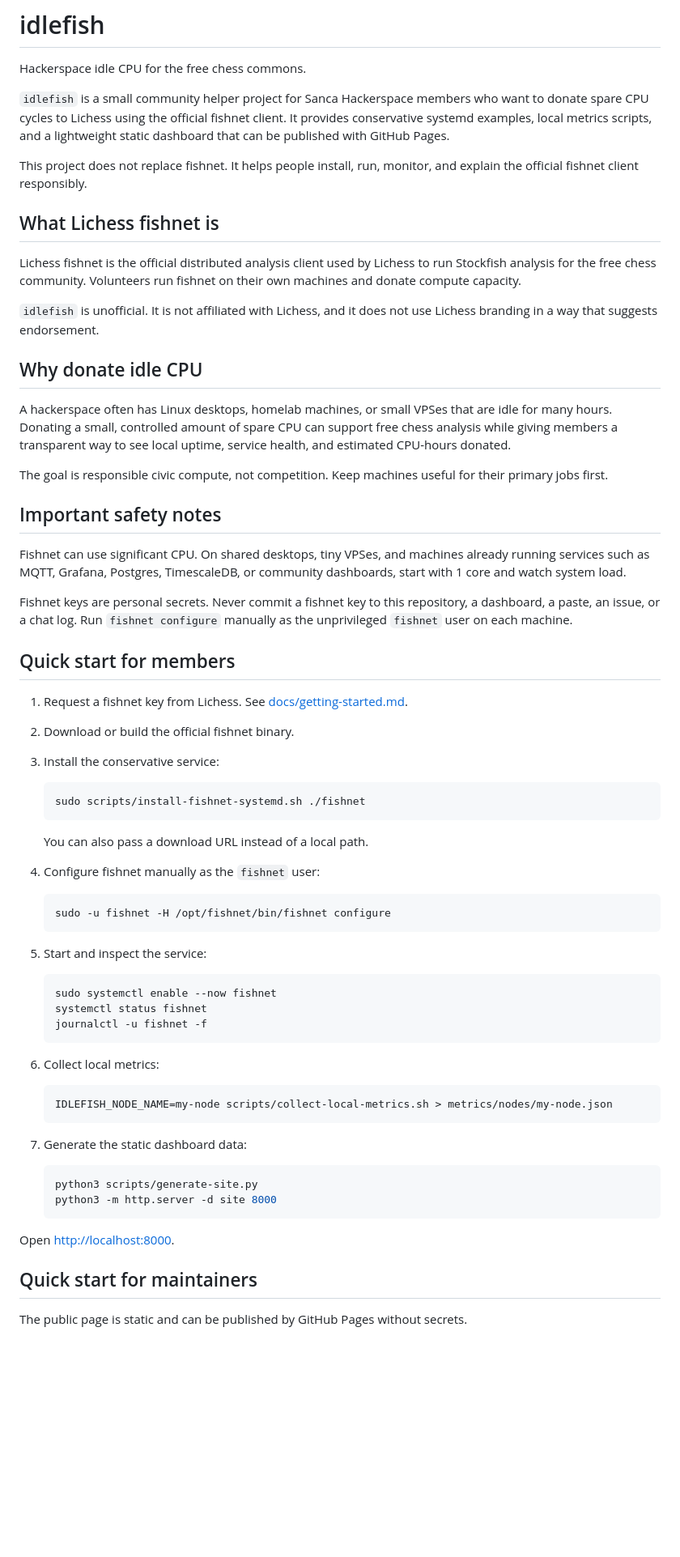
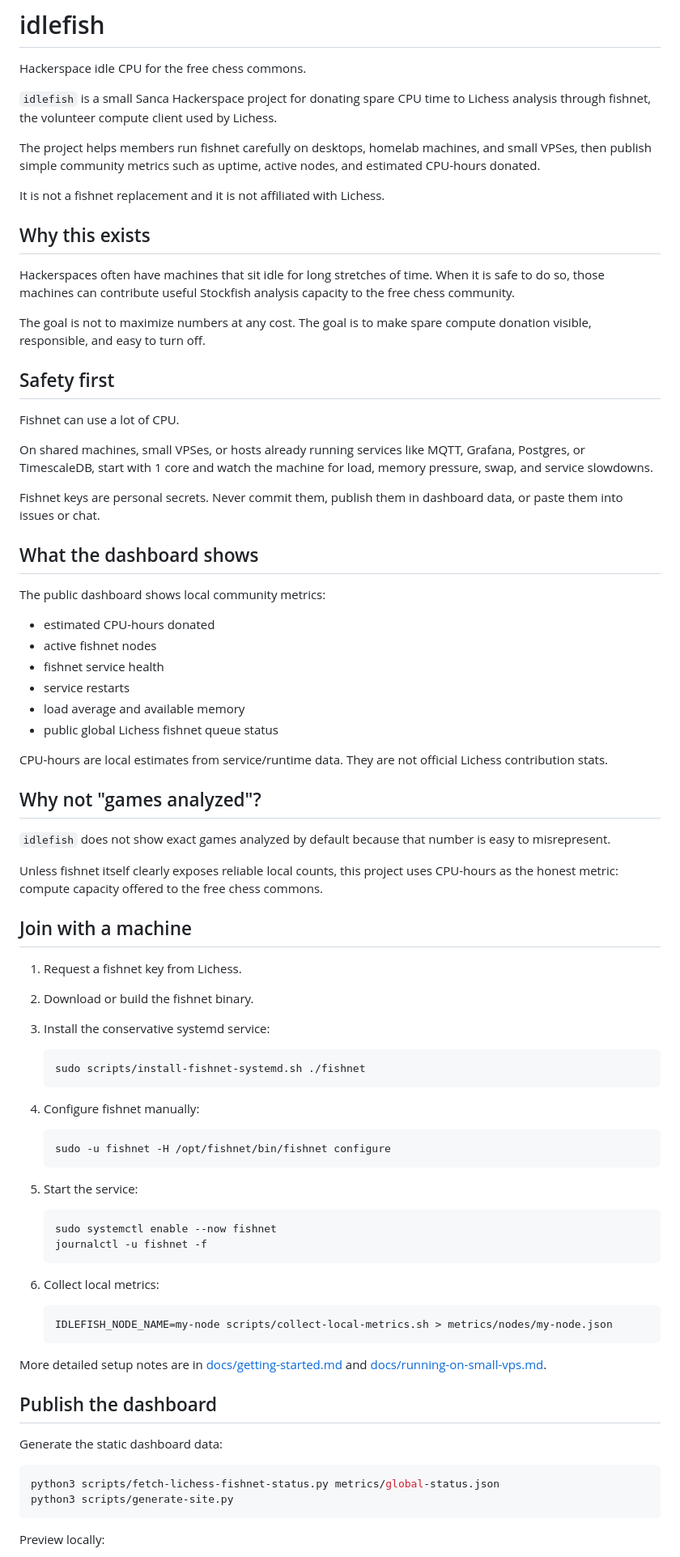
Before and after one commit to sancahs/idlefish, a Markdown page: README.md, the part around one of its changes. Shown at 81% size. Drawn GitHub-style; blank space fills up the shorter version.

Commit message:
Simplify README for human readers

````diff
--- a/README.md
+++ b/README.md
@@ -2,51 +2,65 @@
 
 Hackerspace idle CPU for the free chess commons.
 
-`idlefish` is a small community helper project for Sanca Hackerspace members who want to donate spare CPU cycles to Lichess using the official fishnet client. It provides conservative systemd examples, local metrics scripts, and a lightweight static dashboard that can be published with GitHub Pages.
+`idlefish` is a small Sanca Hackerspace project for donating spare CPU time to Lichess analysis through fishnet, the volunteer compute client used by Lichess.
 
-This project does not replace fishnet. It helps people install, run, monitor, and explain the official fishnet client responsibly.
+The project helps members run fishnet carefully on desktops, homelab machines, and small VPSes, then publish simple community metrics such as uptime, active nodes, and estimated CPU-hours donated.
 
-## What Lichess fishnet is
+It is not a fishnet replacement and it is not affiliated with Lichess.
 
-Lichess fishnet is the official distributed analysis client used by Lichess to run Stockfish analysis for the free chess community. Volunteers run fishnet on their own machines and donate compute capacity.
+## Why this exists
 
-`idlefish` is unofficial. It is not affiliated with Lichess, and it does not use Lichess branding in a way that suggests endorsement.
+Hackerspaces often have machines that sit idle for long stretches of time. When it is safe to do so, those machines can contribute useful Stockfish analysis capacity to the free chess community.
 
-## Why donate idle CPU
+The goal is not to maximize numbers at any cost. The goal is to make spare compute donation visible, responsible, and easy to turn off.
 
-A hackerspace often has Linux desktops, homelab machines, or small VPSes that are idle for many hours. Donating a small, controlled amount of spare CPU can support free chess analysis while giving members a transparent way to see local uptime, service health, and estimated CPU-hours donated.
+## Safety first
 
-The goal is responsible civic compute, not competition. Keep machines useful for their primary jobs first.
+Fishnet can use a lot of CPU.
 
-## Important safety notes
+On shared machines, small VPSes, or hosts already running services like MQTT, Grafana, Postgres, or TimescaleDB, start with 1 core and watch the machine for load, memory pressure, swap, and service slowdowns.
 
-Fishnet can use significant CPU. On shared desktops, tiny VPSes, and machines already running services such as MQTT, Grafana, Postgres, TimescaleDB, or community dashboards, start with 1 core and watch system load.
+Fishnet keys are personal secrets. Never commit them, publish them in dashboard data, or paste them into issues or chat.
 
-Fishnet keys are personal secrets. Never commit a fishnet key to this repository, a dashboard, a paste, an issue, or a chat log. Run `fishnet configure` manually as the unprivileged `fishnet` user on each machine.
+## What the dashboard shows
 
-## Quick start for members
+The public dashboard shows local community metrics:
 
-1. Request a fishnet key from Lichess. See [docs/getting-started.md](docs/getting-started.md).
-2. Download or build the official fishnet binary.
-3. Install the conservative service:
+- estimated CPU-hours donated
+- active fishnet nodes
+- fishnet service health
+- service restarts
+- load average and available memory
+- public global Lichess fishnet queue status
+
+CPU-hours are local estimates from service/runtime data. They are not official Lichess contribution stats.
+
+## Why not "games analyzed"?
+
+`idlefish` does not show exact games analyzed by default because that number is easy to misrepresent.
+
+Unless fishnet itself clearly exposes reliable local counts, this project uses CPU-hours as the honest metric: compute capacity offered to the free chess commons.
+
+## Join with a machine
+
+1. Request a fishnet key from Lichess.
+2. Download or build the fishnet binary.
+3. Install the conservative systemd service:
 
    ```bash
    sudo scripts/install-fishnet-systemd.sh ./fishnet
    ```
 
-   You can also pass a download URL instead of a local path.
-
-4. Configure fishnet manually as the `fishnet` user:
+4. Configure fishnet manually:
 
    ```bash
    sudo -u fishnet -H /opt/fishnet/bin/fishnet configure
    ```
 
-5. Start and inspect the service:
+5. Start the service:
 
    ```bash
    sudo systemctl enable --now fishnet
-   systemctl status fishnet
    journalctl -u fishnet -f
    ```
 
@@ -56,16 +70,16 @@ Fishnet keys are personal secrets. Never commit a fishnet key to this repository
    IDLEFISH_NODE_NAME=my-node scripts/collect-local-metrics.sh > metrics/nodes/my-node.json
    ```
 
-7. Generate the static dashboard data:
+More detailed setup notes are in [docs/getting-started.md](docs/getting-started.md) and [docs/running-on-small-vps.md](docs/running-on-small-vps.md).
 
-   ```bash
-   python3 scripts/generate-site.py
-   python3 -m http.server -d site 8000
-   ```
+## Publish the dashboard
 
-Open <http://localhost:8000>.
+Generate the static dashboard data:
 
-## Quick start for maintainers
+```bash
+python3 scripts/fetch-lichess-fishnet-status.py metrics/global-status.json
+python3 scripts/generate-site.py
+```
 
-The public page is static and can be published by GitHub Pages without secrets.
+Preview locally:
 
````
Also changed, not shown: other parts of README.md (+16 -32 lines).
